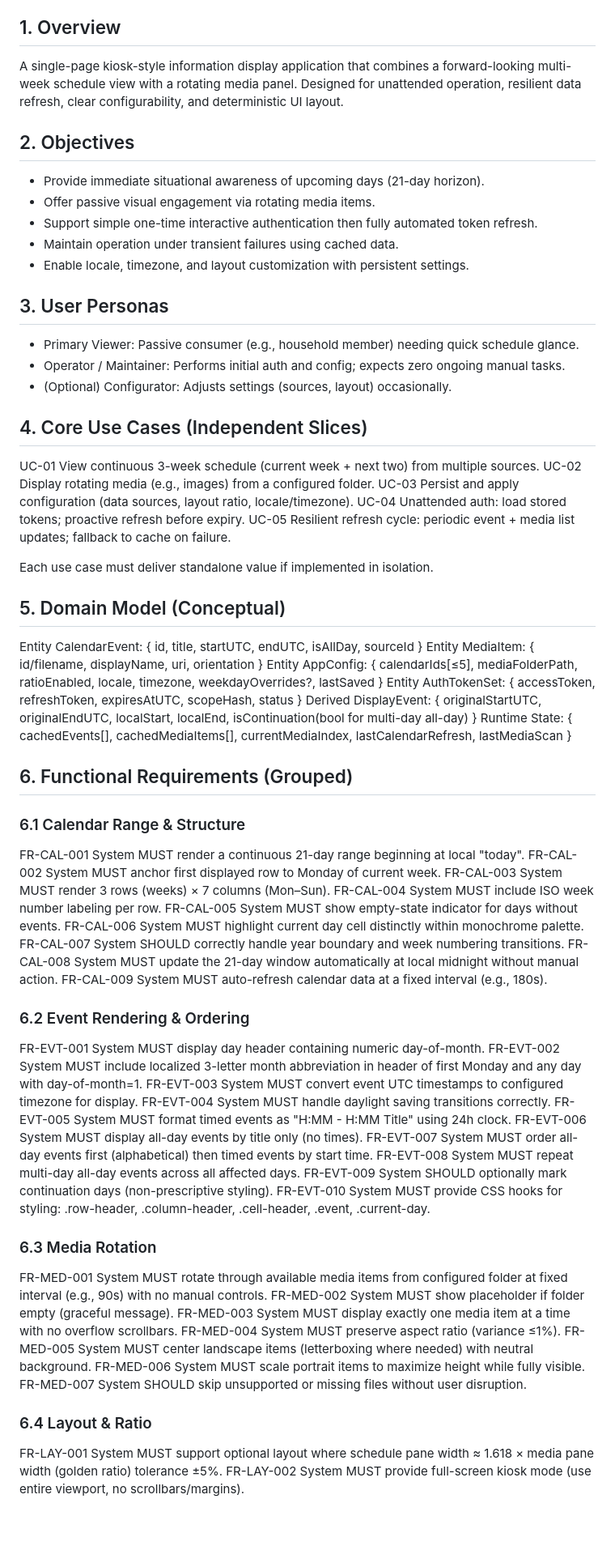
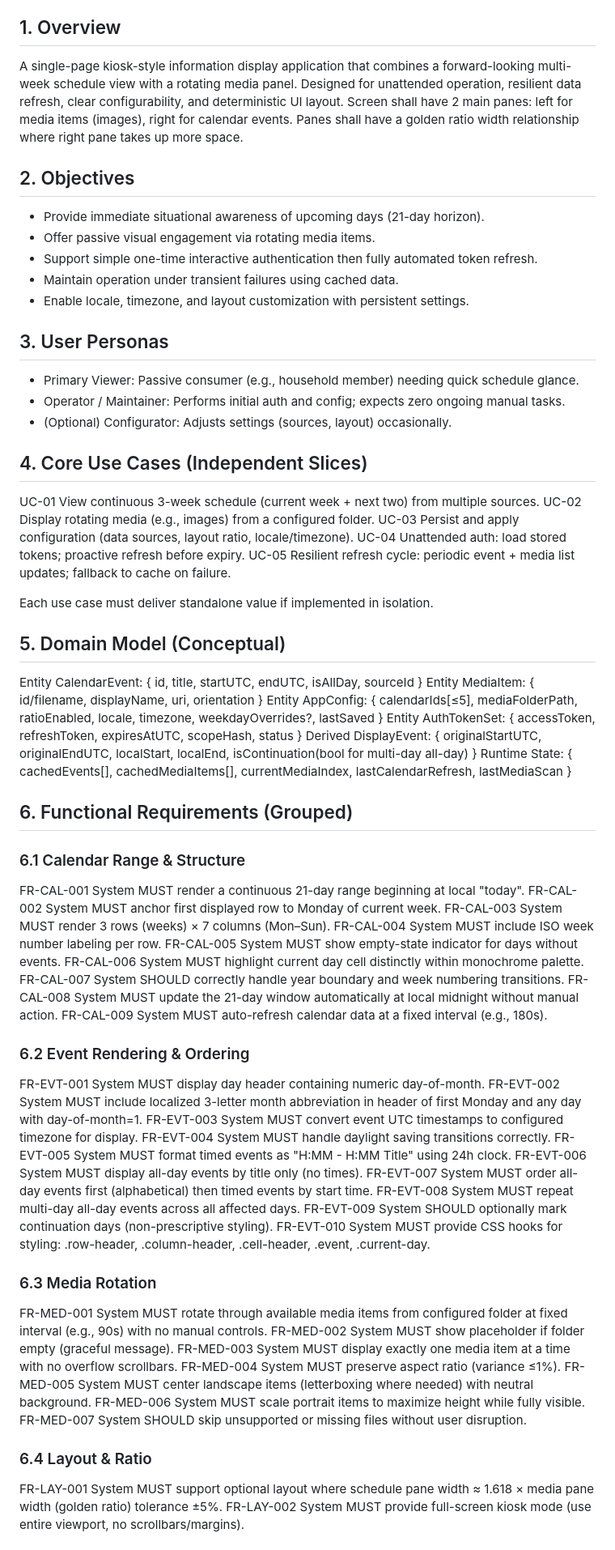
Before and after one commit to KaiWalter/familyboard-nodejs, a Markdown page: initial-requirements.md, the part around the change printed below. Shown: that part at 81% size. Drawn GitHub-style; blank space fills up the shorter version.

Commit message:
adjust requirement

```diff
--- a/initial-requirements.md
+++ b/initial-requirements.md
@@ -5,9 +5,14 @@ Status: Draft
 Source Basis: Derived from feature specification (Photo & Calendar SPA) generalized for spec-driven / agentic development.
 
 ## 1. Overview
-A single-page kiosk-style information display application that combines a forward-looking multi-week schedule view with a rotating media panel. Designed for unattended operation, resilient data refresh, clear configurability, and deterministic UI layout.
+
+A single-page kiosk-style information display application that combines a forward-looking multi-week schedule view with a rotating media panel.
+Designed for unattended operation, resilient data refresh, clear configurability, and deterministic UI layout.
+Screen shall have 2 main panes: left for media items (images), right for calendar events.
+Panes shall have a golden ratio width relationship where right pane takes up more space.
 
 ## 2. Objectives
+
 - Provide immediate situational awareness of upcoming days (21-day horizon).
 - Offer passive visual engagement via rotating media items.
 - Support simple one-time interactive authentication then fully automated token refresh.
@@ -15,11 +20,13 @@ A single-page kiosk-style information display application that combines a forwar
 - Enable locale, timezone, and layout customization with persistent settings.
 
 ## 3. User Personas
+
 - Primary Viewer: Passive consumer (e.g., household member) needing quick schedule glance.
 - Operator / Maintainer: Performs initial auth and config; expects zero ongoing manual tasks.
 - (Optional) Configurator: Adjusts settings (sources, layout) occasionally.
 
 ## 4. Core Use Cases (Independent Slices)
+
 UC-01 View continuous 3-week schedule (current week + next two) from multiple sources.
 UC-02 Display rotating media (e.g., images) from a configured folder.
 UC-03 Persist and apply configuration (data sources, layout ratio, locale/timezone).
@@ -29,6 +36,7 @@ UC-05 Resilient refresh cycle: periodic event + media list updates; fallback to
 Each use case must deliver standalone value if implemented in isolation.
 
 ## 5. Domain Model (Conceptual)
+
 Entity CalendarEvent: { id, title, startUTC, endUTC, isAllDay, sourceId }
 Entity MediaItem: { id/filename, displayName, uri, orientation }
 Entity AppConfig: { calendarIds[≤5], mediaFolderPath, ratioEnabled, locale, timezone, weekdayOverrides?, lastSaved }
@@ -37,7 +45,9 @@ Derived DisplayEvent: { originalStartUTC, originalEndUTC, localStart, localEnd,
 Runtime State: { cachedEvents[], cachedMediaItems[], currentMediaIndex, lastCalendarRefresh, lastMediaScan }
 
 ## 6. Functional Requirements (Grouped)
+
 ### 6.1 Calendar Range & Structure
+
 FR-CAL-001 System MUST render a continuous 21-day range beginning at local "today".
 FR-CAL-002 System MUST anchor first displayed row to Monday of current week.
 FR-CAL-003 System MUST render 3 rows (weeks) × 7 columns (Mon–Sun).
@@ -49,6 +59,7 @@ FR-CAL-008 System MUST update the 21-day window automatically at local midnight
 FR-CAL-009 System MUST auto-refresh calendar data at a fixed interval (e.g., 180s).
 
 ### 6.2 Event Rendering & Ordering
+
 FR-EVT-001 System MUST display day header containing numeric day-of-month.
 FR-EVT-002 System MUST include localized 3-letter month abbreviation in header of first Monday and any day with day-of-month=1.
 FR-EVT-003 System MUST convert event UTC timestamps to configured timezone for display.
@@ -61,6 +72,7 @@ FR-EVT-009 System SHOULD optionally mark continuation days (non-prescriptive sty
 FR-EVT-010 System MUST provide CSS hooks for styling: .row-header, .column-header, .cell-header, .event, .current-day.
 
 ### 6.3 Media Rotation
+
 FR-MED-001 System MUST rotate through available media items from configured folder at fixed interval (e.g., 90s) with no manual controls.
 FR-MED-002 System MUST show placeholder if folder empty (graceful message).
 FR-MED-003 System MUST display exactly one media item at a time with no overflow scrollbars.
@@ -70,6 +82,7 @@ FR-MED-006 System MUST scale portrait items to maximize height while fully visib
 FR-MED-007 System SHOULD skip unsupported or missing files without user disruption.
 
 ### 6.4 Layout & Ratio
+
 FR-LAY-001 System MUST support optional layout where schedule pane width ≈ 1.618 × media pane width (golden ratio) tolerance ±5%.
 FR-LAY-002 System MUST provide full-screen kiosk mode (use entire viewport, no scrollbars/margins).
 
```
Also changed, not shown: other parts of initial-requirements.md (+17 -0 lines).
